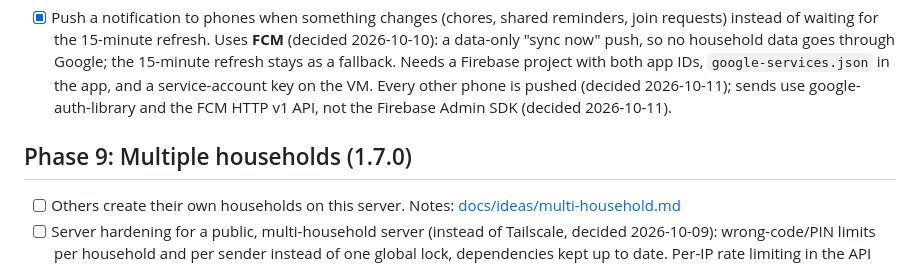
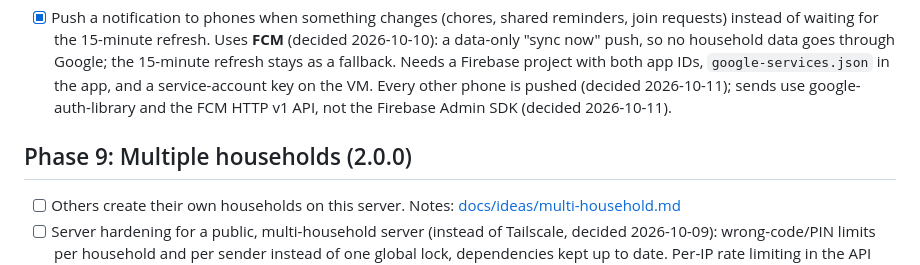
Before and after one commit to Soulmanyes/everyday-app, a Markdown page: ROADMAP.md, the part around the change. Rendered like a GitHub page.

Commit message:
docs: multiple households is 2.0.0
Co-Authored-By: Claude Opus 5.5 <noreply@anthropic.com>

```diff
--- a/ROADMAP.md
+++ b/ROADMAP.md
@@ -114,7 +114,7 @@ Moved out of Phase 8 on 2026-10-10 until the owner set up the Firebase project (
 
 - [x] Push a notification to phones when something changes (chores, shared reminders, join requests) instead of waiting for the 15-minute refresh. Uses **FCM** (decided 2026-10-10): a data-only "sync now" push, so no household data goes through Google; the 15-minute refresh stays as a fallback. Needs a Firebase project with both app IDs, `google-services.json` in the app, and a service-account key on the VM. Every other phone is pushed (decided 2026-10-11); sends use google-auth-library and the FCM HTTP v1 API, not the Firebase Admin SDK (decided 2026-10-11).
 
-## Phase 9: Multiple households (1.7.0)
+## Phase 9: Multiple households (2.0.0)
 - [ ] Others create their own households on this server. Notes: [docs/ideas/multi-household.md](docs/ideas/multi-household.md)
 - [ ] Server hardening for a public, multi-household server (instead of Tailscale, decided 2026-10-09): wrong-code/PIN limits per household and per sender instead of one global lock, dependencies kept up to date. Per-IP rate limiting in the API was added early (2026-10-09, see "Developer and ops").
 
```
